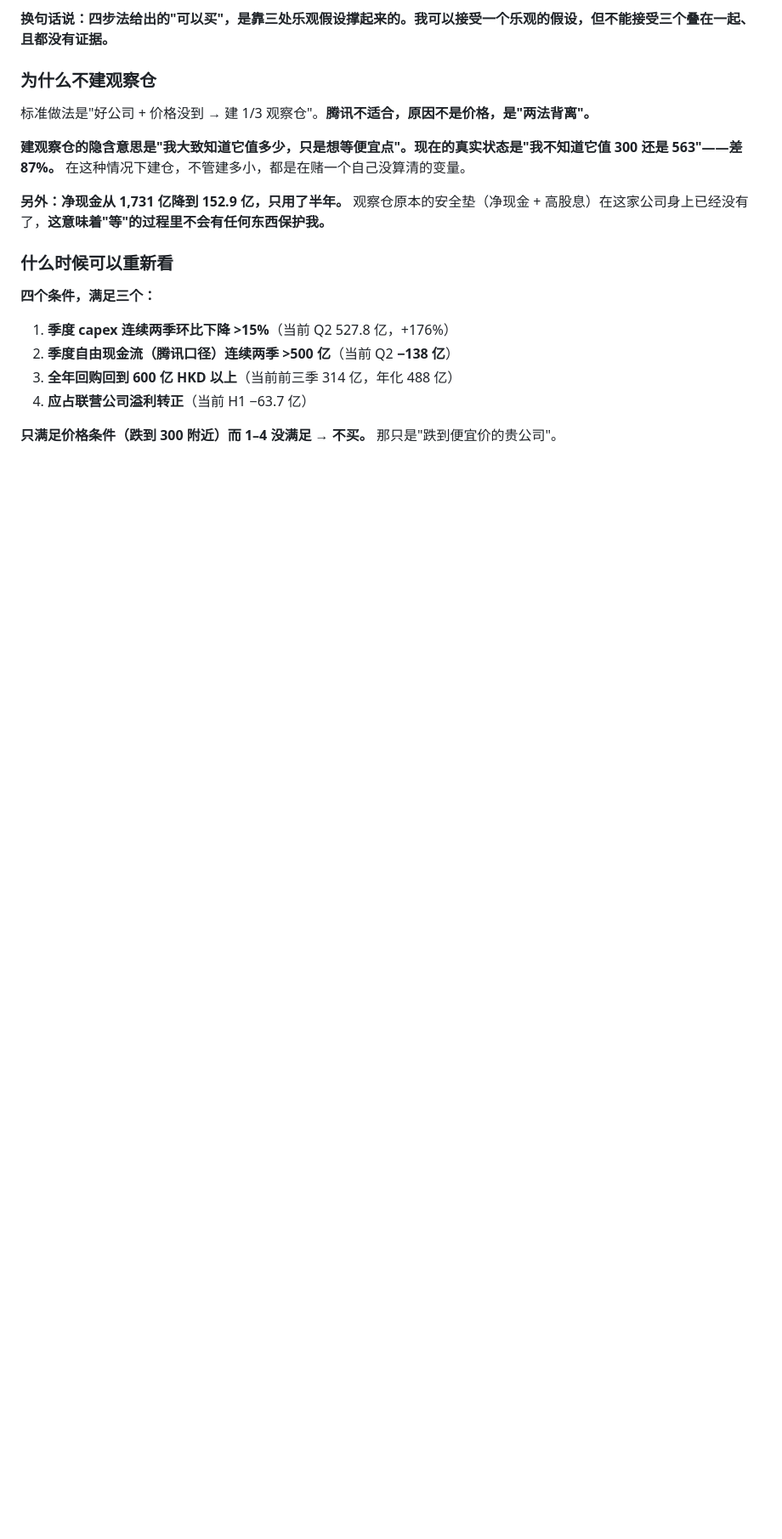
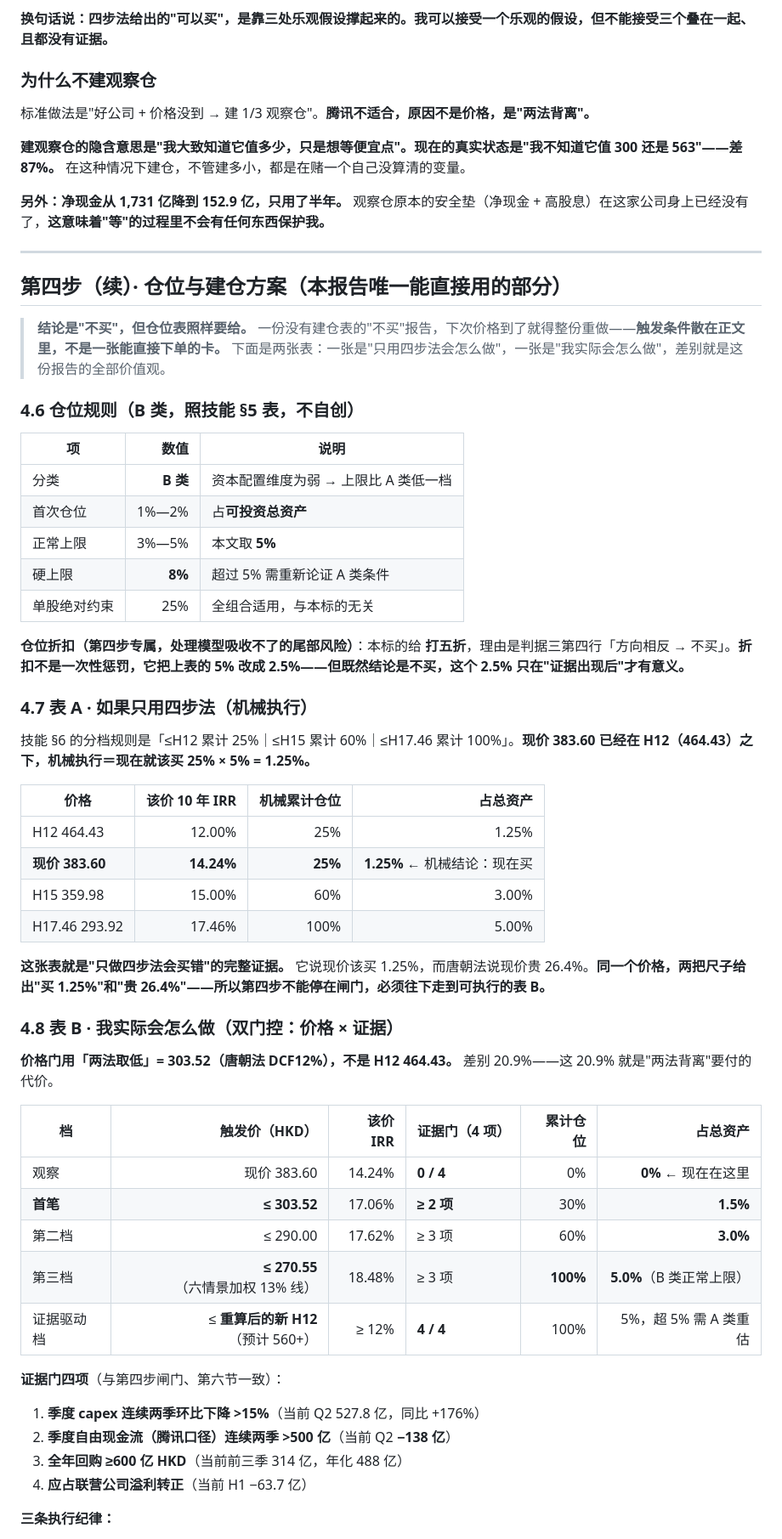
Before and after one commit to jimislg/touzi1000, a Markdown page: codex-产出/腾讯控股-20261030-四步法.md, the part around one of its changes. Shown at 85% size. Drawn GitHub-style; blank space fills up the shorter version.

```diff
--- a/codex-产出/腾讯控股-20261030-四步法.md
+++ b/codex-产出/腾讯控股-20261030-四步法.md
@@ -190,14 +191,55 @@ H12 买入时隐含 **13.46×**，是当前市场愿意付的 **1.7 倍**。要
 
 **另外：净现金从 1,731 亿降到 152.9 亿，只用了半年。** 观察仓原本的安全垫（净现金 + 高股息）在这家公司身上已经没有了，**这意味着"等"的过程里不会有任何东西保护我。**
 
-### 什么时候可以重新看
+---
 
-**四个条件，满足三个：**
+## 第四步（续）· 仓位与建仓方案（本报告唯一能直接用的部分）
 
-1. **季度 capex 连续两季环比下降 >15%**（当前 Q2 527.8 亿，+176%）
+> **结论是"不买"，但仓位表照样要给。** 一份没有建仓表的"不买"报告，下次价格到了就得整份重做——**触发条件散在正文里，不是一张能直接下单的卡。** 下面是两张表：一张是"只用四步法会怎么做"，一张是"我实际会怎么做"，差别就是这份报告的全部价值观。
+
+### 4.6 仓位规则（B 类，照技能 §5 表，不自创）
+
+| 项 | 数值 | 说明 |
+|---|---:|---|
+| 分类 | **B 类** | 资本配置维度为弱 → 上限比 A 类低一档 |
+| 首次仓位 | 1%—2% | 占**可投资总资产** |
+| 正常上限 | 3%—5% | 本文取 **5%** |
+| 硬上限 | **8%** | 超过 5% 需重新论证 A 类条件 |
+| 单股绝对约束 | 25% | 全组合适用，与本标的无关 |
+
+**仓位折扣（第四步专属，处理模型吸收不了的尾部风险）**：本标的给 **打五折**，理由是判据三第四行「方向相反 → 不买」。**折扣不是一次性惩罚，它把上表的 5% 改成 2.5%——但既然结论是不买，这个 2.5% 只在"证据出现后"才有意义。**
+
+### 4.7 表 A · 如果只用四步法（机械执行）
+
+技能 §6 的分档规则是「≤H12 累计 25%｜≤H15 累计 60%｜≤H17.46 累计 100%」。**现价 383.60 已经在 H12（464.43）之下，机械执行＝现在就该买 25% × 5% = 1.25%。**
+
+| 价格 | 该价 10 年 IRR | 机械累计仓位 | 占总资产 |
+|---|---:|---:|---:|
+| H12 464.43 | 12.00% | 25% | 1.25% |
+| **现价 383.60** | **14.24%** | **25%** | **1.25%** ← 机械结论：现在买 |
+| H15 359.98 | 15.00% | 60% | 3.00% |
+| H17.46 293.92 | 17.46% | 100% | 5.00% |
+
+**这张表就是"只做四步法会买错"的完整证据。** 它说现价该买 1.25%，而唐朝法说现价贵 26.4%。**同一个价格，两把尺子给出"买 1.25%"和"贵 26.4%"——所以第四步不能停在闸门，必须往下走到可执行的表 B。**
+
+### 4.8 表 B · 我实际会怎么做（双门控：价格 × 证据）
+
+**价格门用「两法取低」= 303.52（唐朝法 DCF12%），不是 H12 464.43。** 差别 20.9%——这 20.9% 就是"两法背离"要付的代价。
+
+| 档 | 触发价（HKD） | 该价 IRR | 证据门（4 项） | 累计仓位 | 占总资产 |
+|---|---:|---:|---|---:|---:|
+| 观察 | 现价 383.60 | 14.24% | **0 / 4** | 0% | **0%** ← 现在在这里 |
+| **首笔** | **≤ 303.52** | 17.06% | **≥ 2 项** | 30% | **1.5%** |
+| 第二档 | ≤ 290.00 | 17.62% | ≥ 3 项 | 60% | **3.0%** |
+| 第三档 | **≤ 270.55**（六情景加权 13% 线） | 18.48% | ≥ 3 项 | **100%** | **5.0%**（B 类正常上限） |
+| 证据驱动档 | ≤ **重算后的新 H12**（预计 560+） | ≥ 12% | **4 / 4** | 100% | 5%，超 5% 需 A 类重估 |
+
+**证据门四项**（与第四步闸门、第六节一致）：
+
+1. **季度 capex 连续两季环比下降 >15%**（当前 Q2 527.8 亿，同比 +176%）
 2. **季度自由现金流（腾讯口径）连续两季 >500 亿**（当前 Q2 **−138 亿**）
-3. **全年回购回到 600 亿 HKD 以上**（当前前三季 314 亿，年化 488 亿）
+3. **全年回购 ≥600 亿 HKD**（当前前三季 314 亿，年化 488 亿）
 4. **应占联营公司溢利转正**（当前 H1 −63.7 亿）
 
-**只满足价格条件（跌到 300 附近）而 1–4 没满足 → 不买。** 那只是"跌到便宜价的贵公司"。
+**三条执行纪律：**
 
```
Also changed, not shown: other parts of codex-产出/腾讯控股-20261030-四步法.md (+29 -3 lines).
